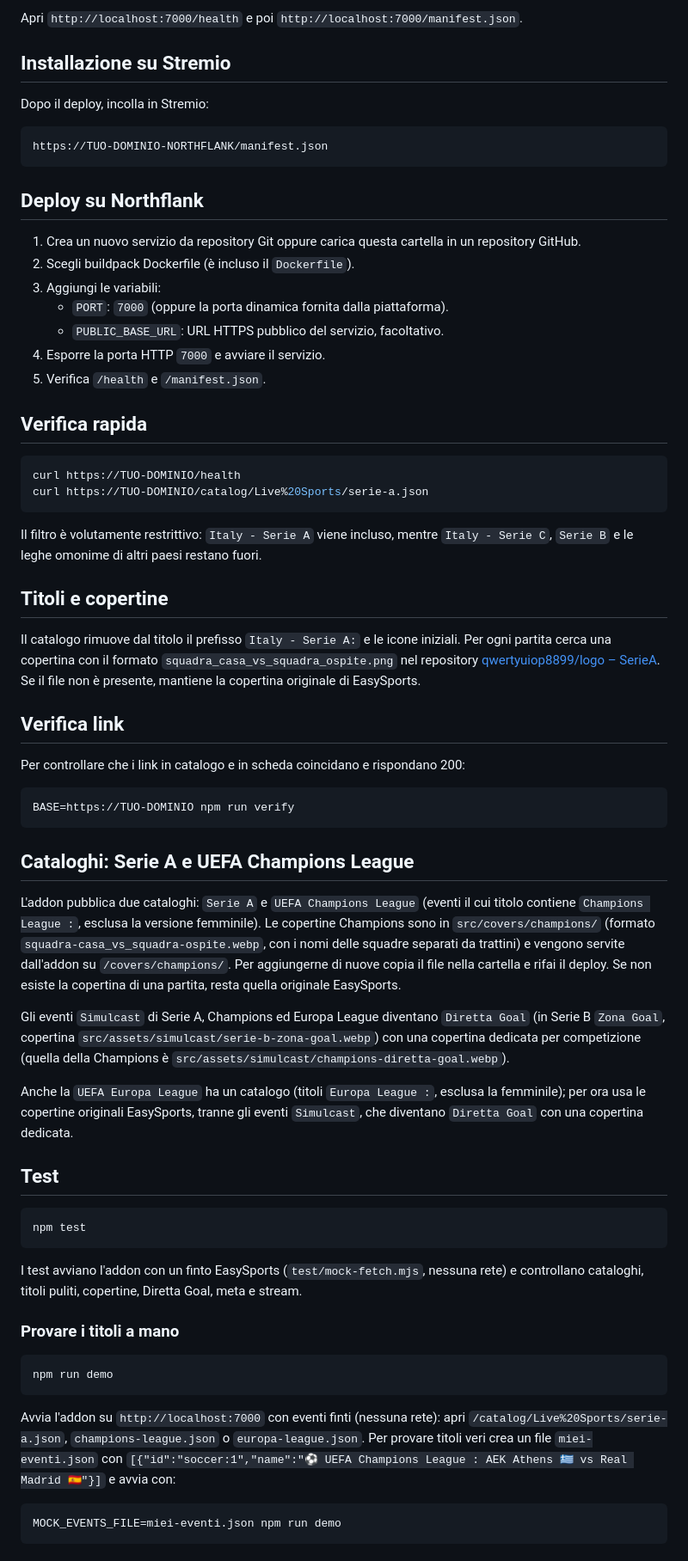
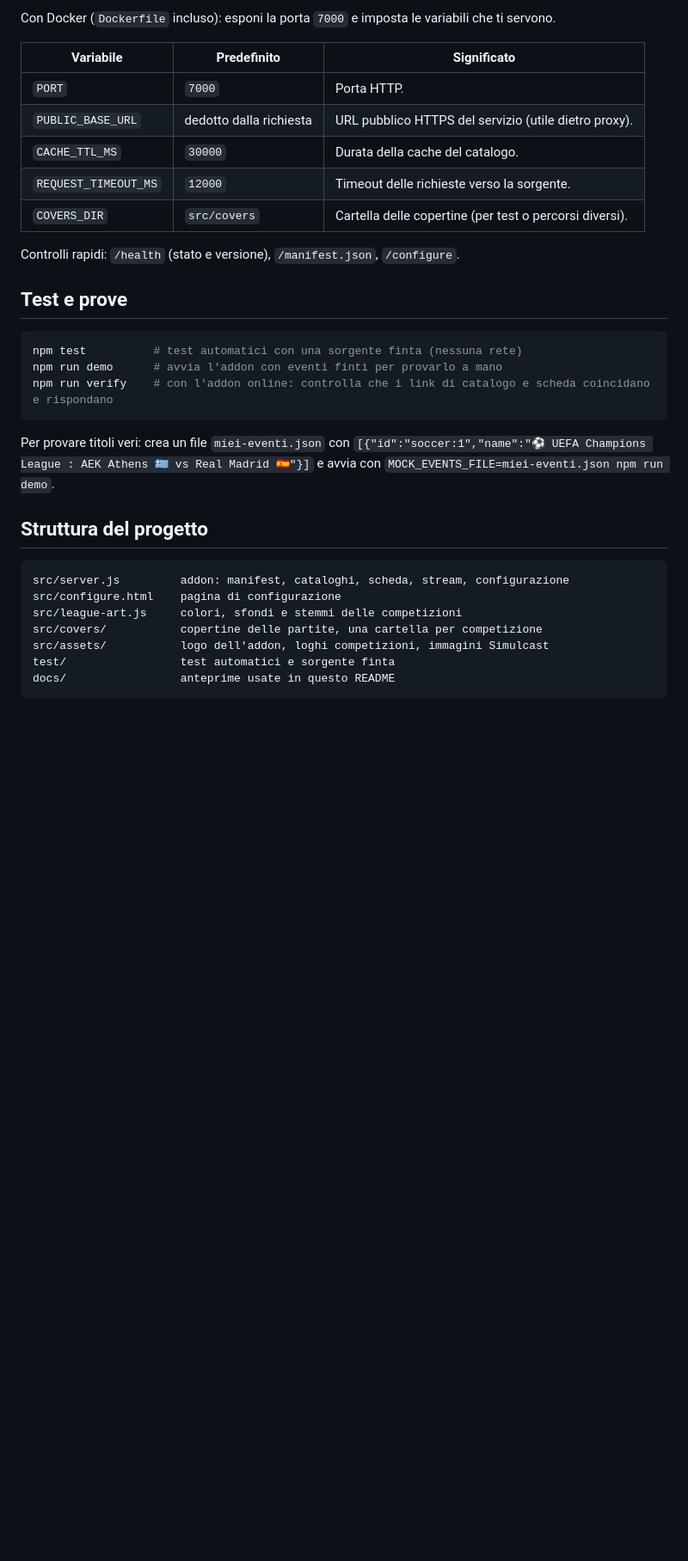
Before and after one commit to blvckroby/serieA, a Markdown page: README.md, the part around one of its changes. Shown at 86% size. Rendered like a GitHub page; blank space fills up the shorter version.

````diff
--- a/README.md
+++ b/README.md
@@ -26,73 +120,35 @@ npm start
 ```
 
-Apri `http://localhost:7000/health` e poi `http://localhost:7000/manifest.json`.
+Con Docker (`Dockerfile` incluso): esponi la porta `7000` e imposta le variabili che ti servono.
 
-## Installazione su Stremio
+| Variabile | Predefinito | Significato |
+| --- | --- | --- |
+| `PORT` | `7000` | Porta HTTP. |
+| `PUBLIC_BASE_URL` | dedotto dalla richiesta | URL pubblico HTTPS del servizio (utile dietro proxy). |
+| `CACHE_TTL_MS` | `30000` | Durata della cache del catalogo. |
+| `REQUEST_TIMEOUT_MS` | `12000` | Timeout delle richieste verso la sorgente. |
+| `COVERS_DIR` | `src/covers` | Cartella delle copertine (per test o percorsi diversi). |
 
-Dopo il deploy, incolla in Stremio:
+Controlli rapidi: `/health` (stato e versione), `/manifest.json`, `/configure`.
 
-```text
-https://TUO-DOMINIO-NORTHFLANK/manifest.json
+## Test e prove
+
+```bash
+npm test          # test automatici con una sorgente finta (nessuna rete)
+npm run demo      # avvia l'addon con eventi finti per provarlo a mano
+npm run verify    # con l'addon online: controlla che i link di catalogo e scheda coincidano e rispondano
 ```
 
-## Deploy su Northflank
+Per provare titoli veri: crea un file `miei-eventi.json` con `[{"id":"soccer:1","name":"⚽ UEFA Champions League : AEK Athens 🇬🇷 vs Real Madrid 🇪🇸"}]` e avvia con `MOCK_EVENTS_FILE=miei-eventi.json npm run demo`.
 
-1. Crea un nuovo servizio da repository Git oppure carica questa cartella in un repository GitHub.
-2. Scegli buildpack Dockerfile (è incluso il `Dockerfile`).
-3. Aggiungi le variabili:
-   - `PORT`: `7000` (oppure la porta dinamica fornita dalla piattaforma).
-   - `PUBLIC_BASE_URL`: URL HTTPS pubblico del servizio, facoltativo.
-4. Esporre la porta HTTP `7000` e avviare il servizio.
-5. Verifica `/health` e `/manifest.json`.
+## Struttura del progetto
 
-## Verifica rapida
-
-```bash
-curl https://TUO-DOMINIO/health
-curl https://TUO-DOMINIO/catalog/Live%20Sports/serie-a.json
 ```
-
-Il filtro è volutamente restrittivo: `Italy - Serie A` viene incluso, mentre `Italy - Serie C`, `Serie B` e le leghe omonime di altri paesi restano fuori.
-
-
-## Titoli e copertine
-
-Il catalogo rimuove dal titolo il prefisso `Italy - Serie A:` e le icone iniziali. Per ogni partita cerca una copertina con il formato `squadra_casa_vs_squadra_ospite.png` nel repository [qwertyuiop8899/logo – SerieA](https://github.com/qwertyuiop8899/logo/tree/main/SerieA). Se il file non è presente, mantiene la copertina originale di EasySports.
-
-## Verifica link
-
-Per controllare che i link in catalogo e in scheda coincidano e rispondano 200:
-
-```bash
-BASE=https://TUO-DOMINIO npm run verify
+src/server.js         addon: manifest, cataloghi, scheda, stream, configurazione
+src/configure.html    pagina di configurazione
+src/league-art.js     colori, sfondi e stemmi delle competizioni
+src/covers/           copertine delle partite, una cartella per competizione
+src/assets/           logo dell'addon, loghi competizioni, immagini Simulcast
+test/                 test automatici e sorgente finta
+docs/                 anteprime usate in questo README
 ```
-
-
-## Cataloghi: Serie A e UEFA Champions League
-
-L'addon pubblica due cataloghi: `Serie A` e `UEFA Champions League` (eventi il cui titolo contiene `Champions League :`, esclusa la versione femminile). Le copertine Champions sono in `src/covers/champions/` (formato `squadra-casa_vs_squadra-ospite.webp`, con i nomi delle squadre separati da trattini) e vengono servite dall'addon su `/covers/champions/`. Per aggiungerne di nuove copia il file nella cartella e rifai il deploy. Se non esiste la copertina di una partita, resta quella originale EasySports.
-
-Gli eventi `Simulcast` di Serie A, Champions ed Europa League diventano `Diretta Goal` (in Serie B `Zona Goal`, copertina `src/assets/simulcast/serie-b-zona-goal.webp`) con una copertina dedicata per competizione (quella della Champions è `src/assets/simulcast/champions-diretta-goal.webp`).
-
-Anche la `UEFA Europa League` ha un catalogo (titoli `Europa League :`, esclusa la femminile); per ora usa le copertine originali EasySports, tranne gli eventi `Simulcast`, che diventano `Diretta Goal` con una copertina dedicata.
-
-## Test
-
-```bash
-npm test
-```
-
-I test avviano l'addon con un finto EasySports (`test/mock-fetch.mjs`, nessuna rete) e controllano cataloghi, titoli puliti, copertine, Diretta Goal, meta e stream.
-
-### Provare i titoli a mano
-
-```bash
-npm run demo
-```
-
-Avvia l'addon su `http://localhost:7000` con eventi finti (nessuna rete): apri `/catalog/Live%20Sports/serie-a.json`, `champions-league.json` o `europa-league.json`. Per provare titoli veri crea un file `miei-eventi.json` con `[{"id":"soccer:1","name":"⚽ UEFA Champions League : AEK Athens 🇬🇷 vs Real Madrid 🇪🇸"}]` e avvia con:
-
-```bash
-MOCK_EVENTS_FILE=miei-eventi.json npm run demo
-```
-
````
Also changed, not shown: other parts of README.md (+109 -42 lines), docs/preview-catalog.jpg (added), docs/preview-configure-mobile.jpg (added), docs/preview-configure.jpg (added), 1 other file.
